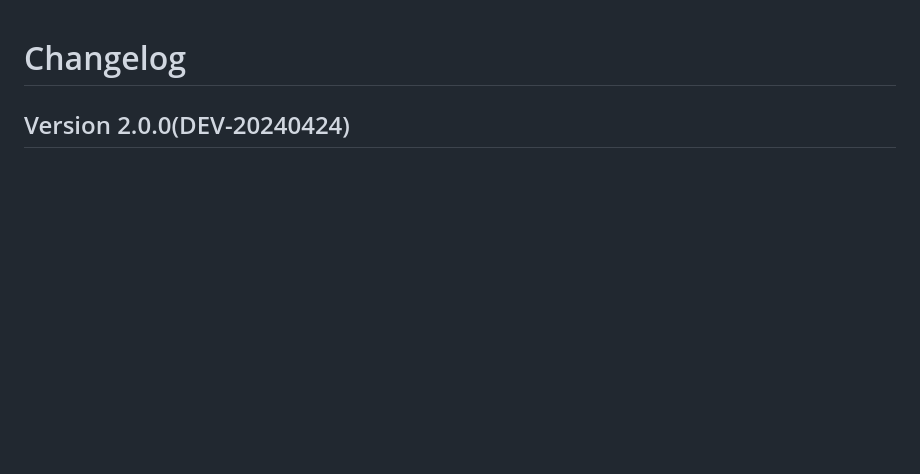
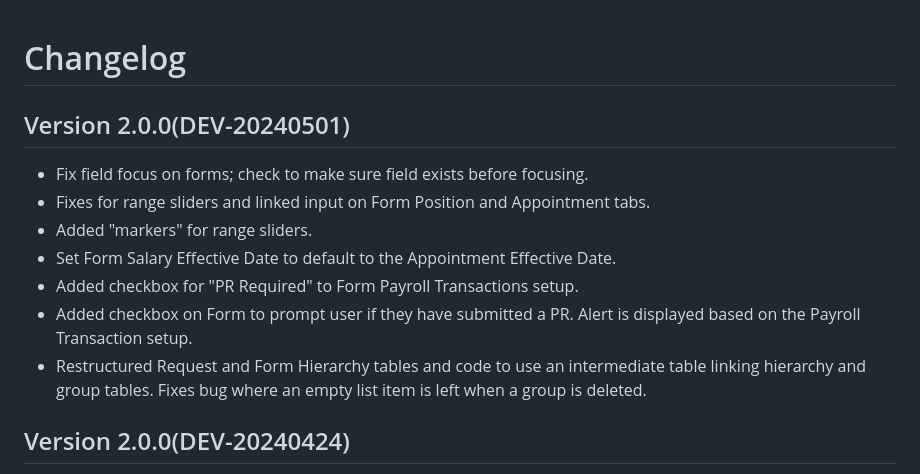
Before and after one commit to BinghamtonUniversity/hrforms2, a Markdown page: CHANGELOG.md, the part around the change. GitHub-like rendering; blank space fills up the shorter version.

Commit message:
versioning dev-20240501

```diff
--- a/CHANGELOG.md
+++ b/CHANGELOG.md
@@ -1,4 +1,14 @@
 # Changelog
+
+## Version 2.0.0(DEV-20240501)
+  * Fix field focus on forms; check to make sure field exists before focusing.
+  * Fixes for range sliders and linked input on Form Position and Appointment tabs.
+  * Added "markers" for range sliders.
+  * Set Form Salary Effective Date to default to the Appointment Effective Date.
+  * Added checkbox for "PR Required" to Form Payroll Transactions setup.
+  * Added checkbox on Form to prompt user if they have submitted a PR.  Alert is displayed based on the Payroll Transaction setup.
+  * Restructured Request and Form Hierarchy tables and code to use an intermediate table linking hierarchy and group tables.  Fixes bug where an empty list item is left when a group is deleted.
+
 
 ## Version 2.0.0(DEV-20240424)
   * Removed Form/Request query from Journal.  The only data used was the lastJournal data which can be derived from the journal query already used.
```
Also changed, not shown: dist/htdocs/CHANGELOG.md (+10 -0 lines).
